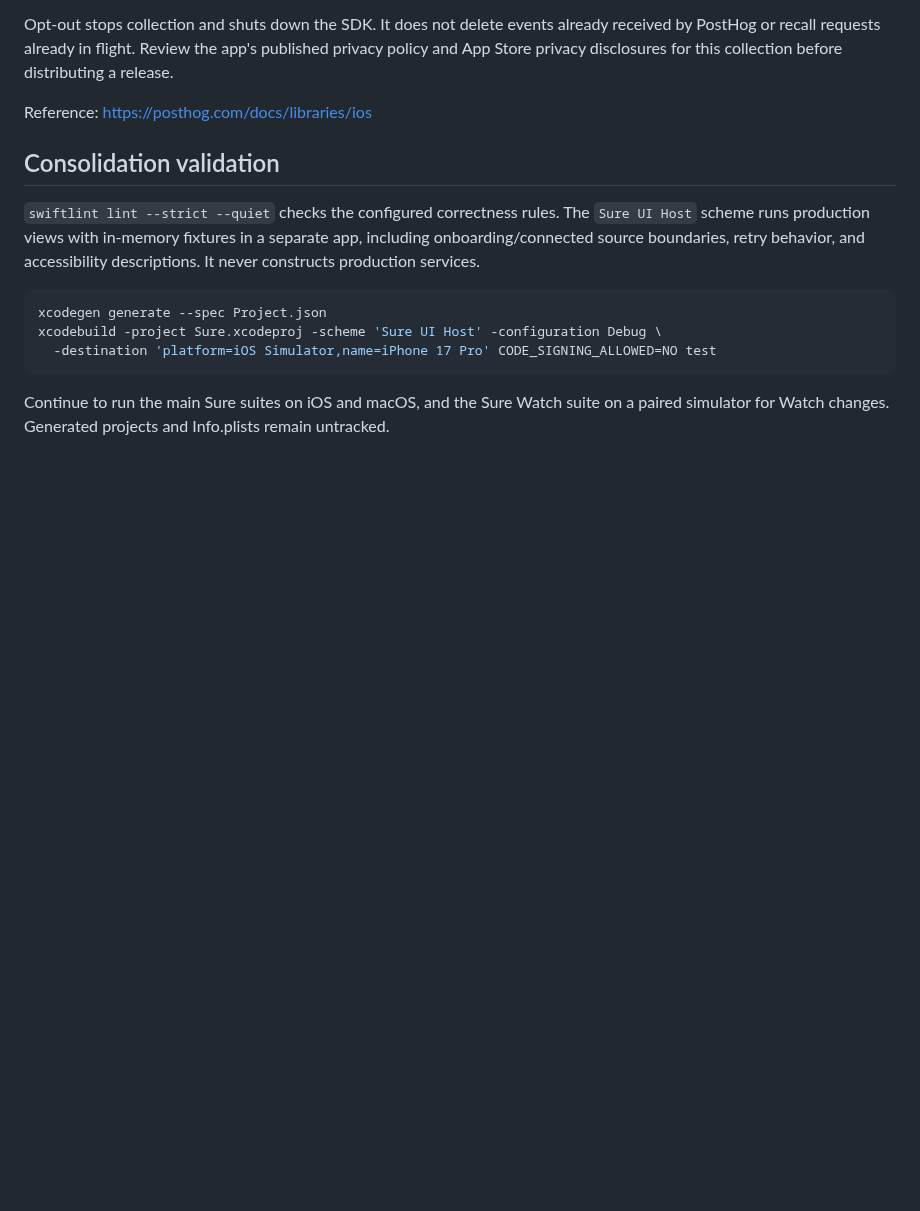
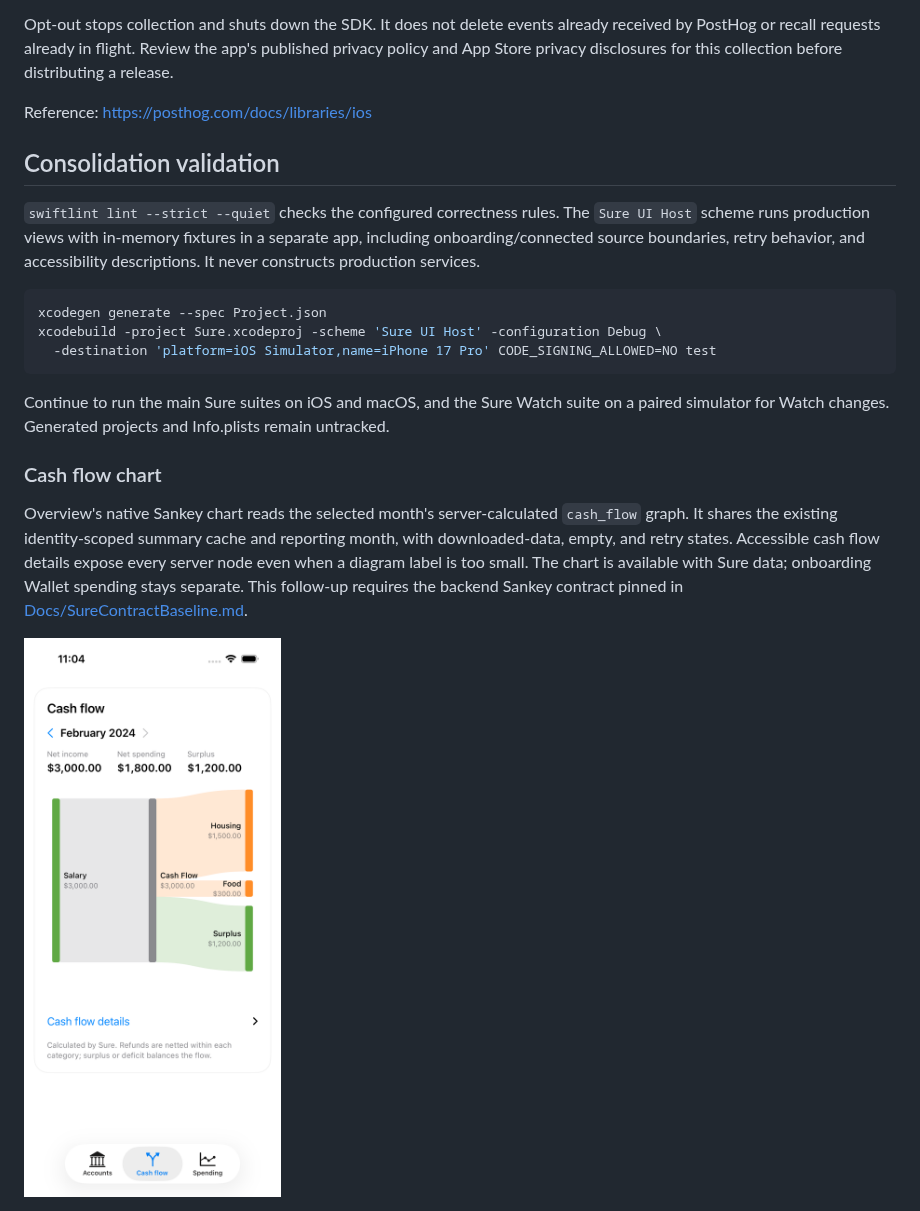
Before and after one commit to sure-admin/swift-sure, a Markdown page: README.md, the part around the change. Drawn GitHub-style; pictures changed too: Docs/Images/CashFlowSankey.png (added); blank space fills up the shorter version.

Commit message:
Show a native Sankey chart from cached Sure cash flow

```diff
--- a/README.md
+++ b/README.md
@@ -162,3 +162,15 @@ xcodebuild -project Sure.xcodeproj -scheme 'Sure UI Host' -configuration Debug \
 Continue to run the main Sure suites on iOS and macOS, and the Sure Watch suite
 on a paired simulator for Watch changes. Generated projects and Info.plists
 remain untracked.
+
+### Cash flow chart
+
+Overview's native Sankey chart reads the selected month's server-calculated
+`cash_flow` graph. It shares the existing identity-scoped summary cache and
+reporting month, with downloaded-data, empty, and retry states. Accessible cash
+flow details expose every server node even when a diagram label is too small.
+The chart is available with Sure data; onboarding Wallet spending stays separate.
+This follow-up requires the backend Sankey contract pinned in
+[Docs/SureContractBaseline.md](Docs/SureContractBaseline.md).
+
+<img src="Docs/Images/CashFlowSankey.png" alt="Native cash flow card with synthetic test data" width="360">
```
Also changed, not shown: Docs/SureContractBaseline.md (+1 -1 lines), 5 other files.
